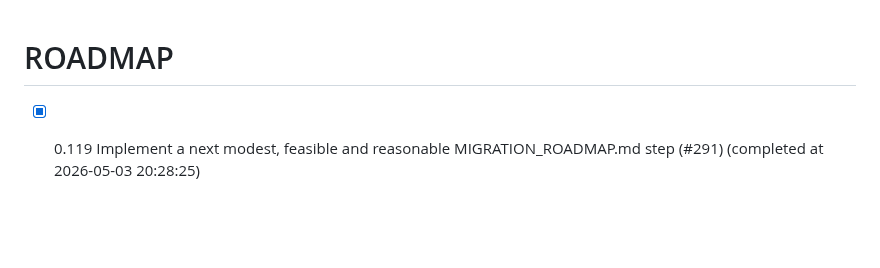
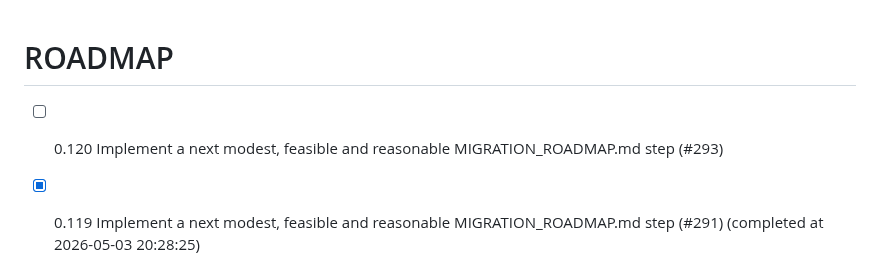
Before and after one commit to chatelao/web-focus-benf, a Markdown page: ROADMAP.md, the part around the change. Drawn GitHub-style; blank space fills up the shorter version.

Commit message:
Add issue #293 to ROADMAP.md

```diff
--- a/ROADMAP.md
+++ b/ROADMAP.md
@@ -1,4 +1,5 @@
 # ROADMAP
+- [ ] 0.120 Implement a next modest, feasible and reasonable MIGRATION_ROADMAP.md step (#293)
 - [x] 0.119 Implement a next modest, feasible and reasonable MIGRATION_ROADMAP.md step (#291) (completed at 2026-05-03 20:28:25)
 - [x] 0.118 Implement a next modest, feasible and reasonable MIGRATION_ROADMAP.md step (#289) (completed at 2026-05-03 19:51:01)
 - [x] 0.117 Implement a next modest, feasible and reasonable MIGRATION_ROADMAP.md step (#285) (completed at 2026-05-03 14:47:37)
```
